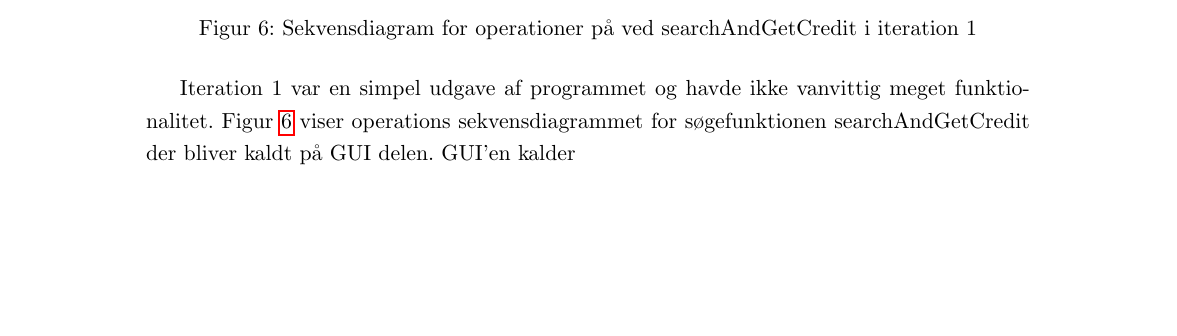
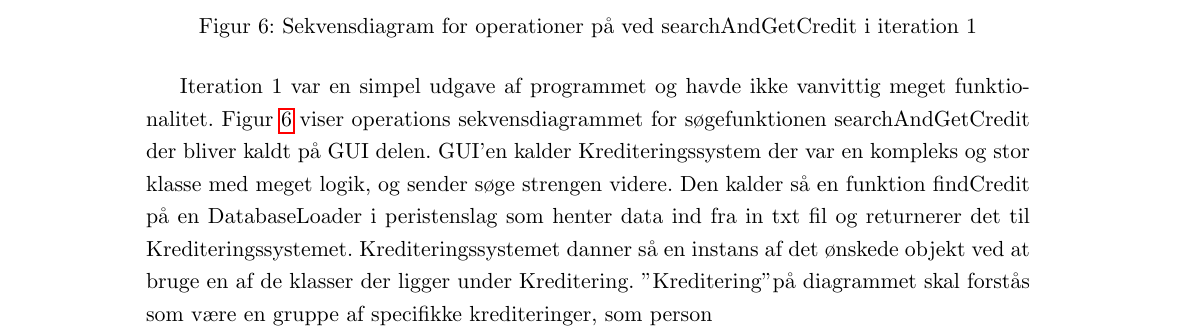
Before and after one commit to PeterRatgen/2.-semesterprojekt, a LaTeX document (main.tex, which reads sections/4_hovedtekst/3_Analyse.tex): part of page 32 of 76 before the commit and part of page 32 of 42 after it, cut so that both start at the same text, the shorter picture padded with empty space. Compiled offline with pdfLaTeX.

Commit message:
Updates from Overleaf

```diff
--- a/sections/4_hovedtekst/3_Analyse.tex
+++ b/sections/4_hovedtekst/3_Analyse.tex
@@ -43,7 +43,7 @@ Herefter udarbejdede gruppen et sekvensdiagram for operationer inde i systemet.
     \label{fig:B03OSDit1}
 \end{figure}
 
-Iteration 1 var en simpel udgave af programmet og havde ikke vanvittig meget funktionalitet. Figur \ref{fig:B03OSDit1} viser operations sekvensdiagrammet for søgefunktionen searchAndGetCredit der bliver kaldt på GUI delen. GUI'en kalder
+Iteration 1 var en simpel udgave af programmet og havde ikke vanvittig meget funktionalitet. Figur \ref{fig:B03OSDit1} viser operations sekvensdiagrammet for søgefunktionen searchAndGetCredit der bliver kaldt på GUI delen. GUI'en kalder Krediteringssystem der var en kompleks og stor klasse med meget logik, og sender søge strengen videre. Den kalder så en funktion findCredit på en DatabaseLoader i peristenslag som henter data ind fra in txt fil og returnerer det til Krediteringssystemet. Krediteringssystemet danner så en instans af det ønskede objekt ved at bruge en af de klasser der ligger under Kreditering. "Kreditering" på diagrammet skal forstås som være en gruppe af specifikke krediteringer, som person
 
 
 
```
Also changed, not shown: Bilag/G_Inceptionsdokument.tex (+1 -1 lines).
